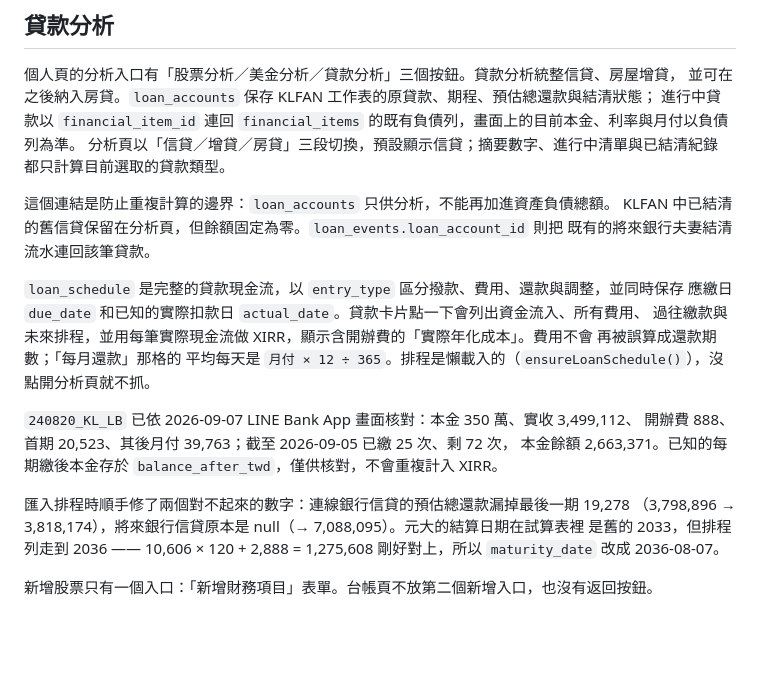
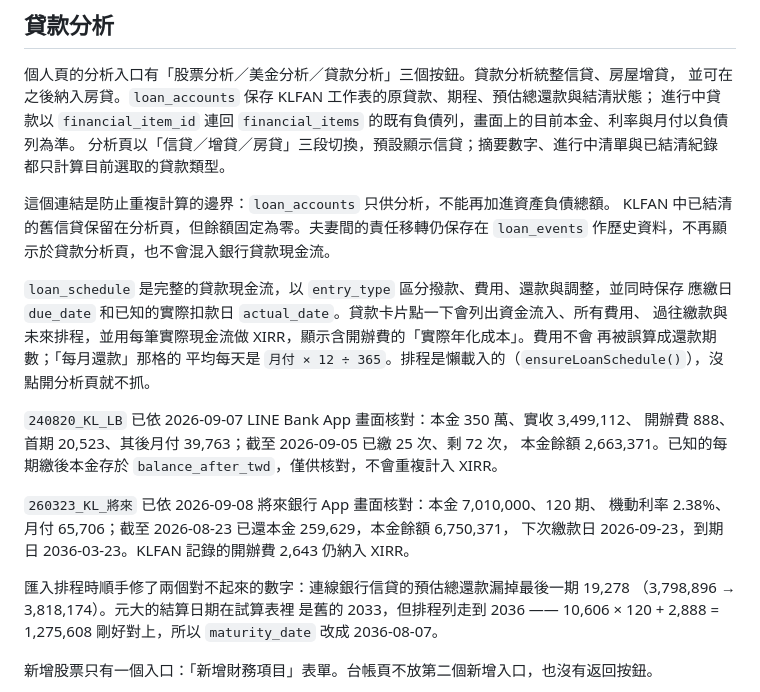
Before and after one commit to kevin1357111317/ks-wealth, a Markdown page: README.md, the part around the change. Rendered like a GitHub page; blank space fills up the shorter version.

Commit message:
更新將來銀行貸款資料：README.md

```diff
--- a/README.md
+++ b/README.md
@@ -111,8 +111,8 @@
 都只計算目前選取的貸款類型。
 
 這個連結是防止重複計算的邊界：`loan_accounts` 只供分析，不能再加進資產負債總額。
-KLFAN 中已結清的舊信貸保留在分析頁，但餘額固定為零。`loan_events.loan_account_id` 則把
-既有的將來銀行夫妻結清流水連回該筆貸款。
+KLFAN 中已結清的舊信貸保留在分析頁，但餘額固定為零。夫妻間的責任移轉仍保存在
+`loan_events` 作歷史資料，不再顯示於貸款分析頁，也不會混入銀行貸款現金流。
 
 `loan_schedule` 是完整的貸款現金流，以 `entry_type` 區分撥款、費用、還款與調整，並同時保存
 應繳日 `due_date` 和已知的實際扣款日 `actual_date`。貸款卡片點一下會列出資金流入、所有費用、
@@ -124,8 +124,12 @@ KLFAN 中已結清的舊信貸保留在分析頁，但餘額固定為零。`loan
 開辦費 888、首期 20,523、其後月付 39,763；截至 2026-09-05 已繳 25 次、剩 72 次，
 本金餘額 2,663,371。已知的每期繳後本金存於 `balance_after_twd`，僅供核對，不會重複計入 XIRR。
 
+`260323_KL_將來` 已依 2026-09-08 將來銀行 App 畫面核對：本金 7,010,000、120 期、
+機動利率 2.38%、月付 65,706；截至 2026-08-23 已還本金 259,629，本金餘額 6,750,371，
+下次繳款日 2026-09-23，到期日 2036-03-23。KLFAN 記錄的開辦費 2,643 仍納入 XIRR。
+
 匯入排程時順手修了兩個對不起來的數字：連線銀行信貸的預估總還款漏掉最後一期 19,278
-（3,798,896 → 3,818,174），將來銀行信貸原本是 null（→ 7,088,095）。元大的結算日期在試算表裡
+（3,798,896 → 3,818,174）。元大的結算日期在試算表裡
 是舊的 2033，但排程列走到 2036 —— 10,606 × 120 + 2,888 = 1,275,608 剛好對上，所以 `maturity_date`
 改成 2036-08-07。
 
```
